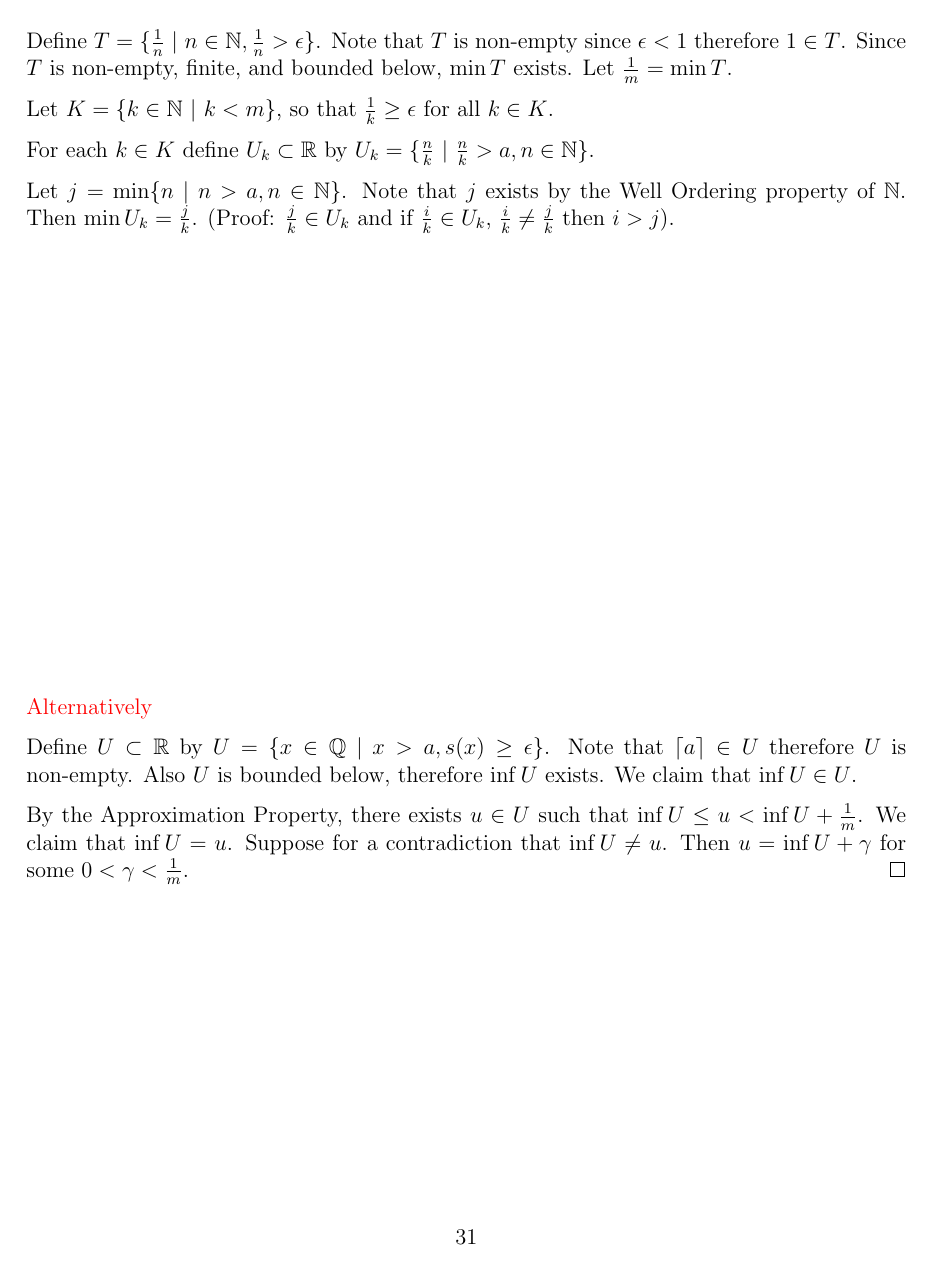
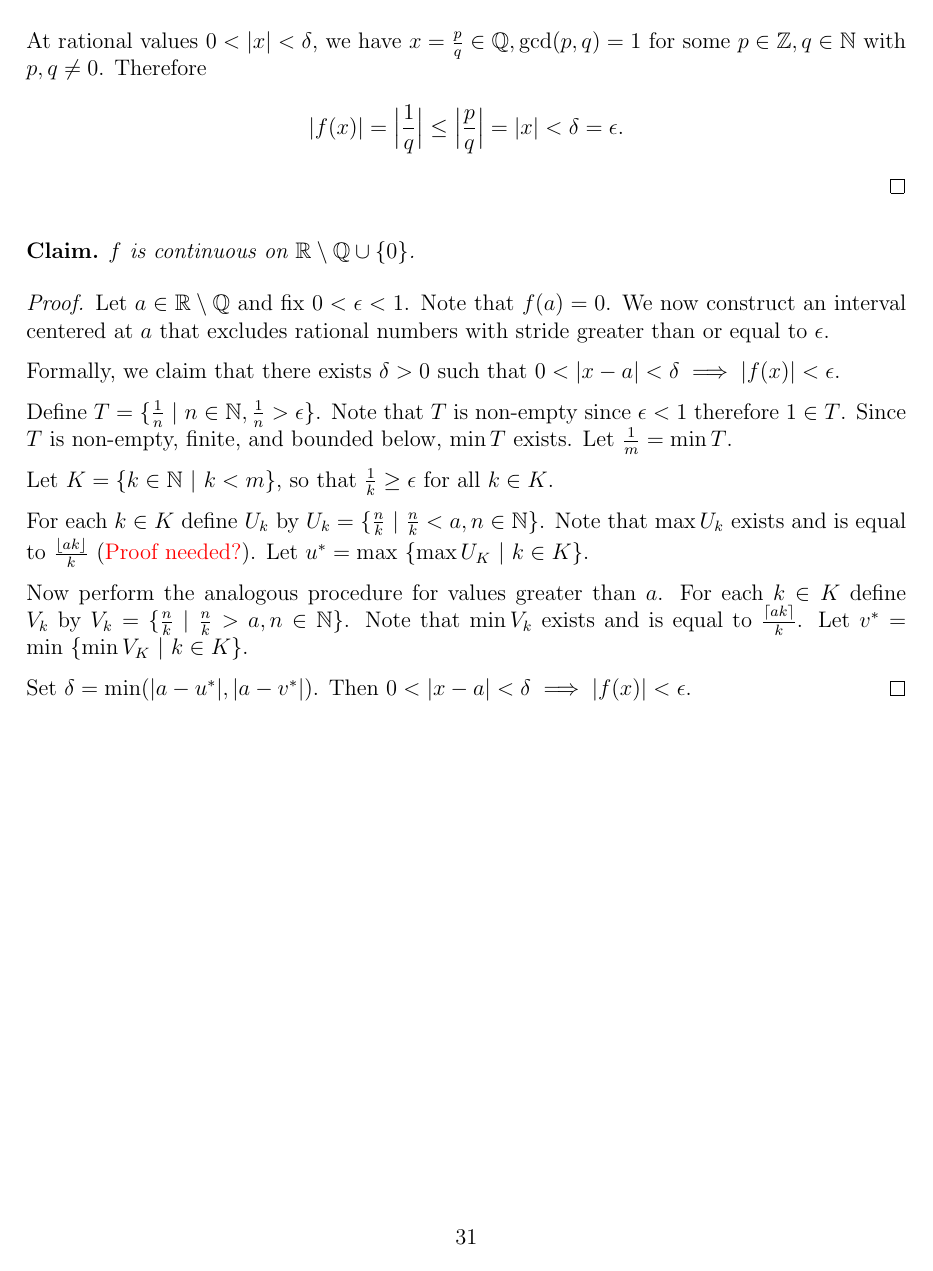
Before and after one commit to dandavison/mathematics, a LaTeX document (analysis--oxford-M2-real-analysis-I.tex): page 31 of 31. Compiled offline with pdfLaTeX.

```diff
--- a/analysis--oxford-M2-real-analysis-I.tex
+++ b/analysis--oxford-M2-real-analysis-I.tex
@@ -641,7 +670,7 @@
 \end{proof}
 
 \begin{claim*}
-  $f$ is continuous on $\R\setminus\Q$.
+  $f$ is continuous on $\R\setminus\Q \cup \{0\}$.
 \end{claim*}
 
 \begin{proof}
@@ -658,24 +687,15 @@
 
   Let $K = \{k \in \N ~|~ k < m\}$, so that $\frac{1}{k} \geq \epsilon$ for all $k \in K$.
 
-  For each $k \in K$ define $U_k \subset \R$ by
-  $U_k = \{\frac{n}{k} ~|~ \frac{n}{k} > a, n \in \N\}$.
+  For each $k \in K$ define $U_k$ by $U_k = \{\frac{n}{k} ~|~ \frac{n}{k} < a, n \in \N\}$. Note
+  that $\max U_k$ exists and is equal to $\frac{\floor{ak}}{k}$ (\red{Proof needed?}). Let
+  $u^* = \max ~ \{\max U_K ~|~ k \in K\}$.
 
-  Let $j = \min \{n ~|~ n > a, n \in \N\}$. Note that $j$ exists by the Well Ordering property of
-  $\N$. Then $\min U_k = \frac{j}{k}$. (Proof: $\frac{j}{k} \in U_k$ and if $\frac{i}{k} \in U_k$,
-  $\frac{i}{k} \neq \frac{j}{k}$ then $i > j$).
+  Now perform the analogous procedure for values greater than $a$. For each $k \in K$ define $V_k$
+  by $V_k = \{\frac{n}{k} ~|~ \frac{n}{k} > a, n \in \N\}$. Note that $\min V_k$ exists and is
+  equal to $\frac{\ceil{ak}}{k}$. Let $v^* = \min ~ \{\min V_K ~|~ k \in K\}$.
 
-
-  ~\\~\\~\\~\\~\\~\\~\\~\\~\\~\\~\\~\\~\\~\\~\\
-
-  \red{Alternatively}
-
-  Define $U \subset \R$ by $U = \{x \in \Q ~|~ x > a, s(x) \geq \epsilon\}$. Note that
-  $\ceil{a}\in U$ therefore $U$ is non-empty. Also $U$ is bounded below, therefore $\inf U$
-  exists. We claim that $\inf U \in U$.
-
-  By the Approximation Property, there exists $u \in U$ such that
-  $\inf U \leq u < \inf U + \frac{1}{m}$. We claim that $\inf U = u$. Suppose for a contradiction
-  that $\inf U \neq u$. Then $u = \inf U + \gamma$ for some $0 < \gamma < \frac{1}{m}$.
-   \end{proof}
+  Set $\delta = \min(|a - u^*|, |a - v^*|)$. Then
+  $0 < |x - a| < \delta \implies |f(x)| < \epsilon$.
+\end{proof}
 \end{document}
```
Also changed, not shown: analysis--oxford-M2-real-analysis-I.tex (29 more changed lines).
